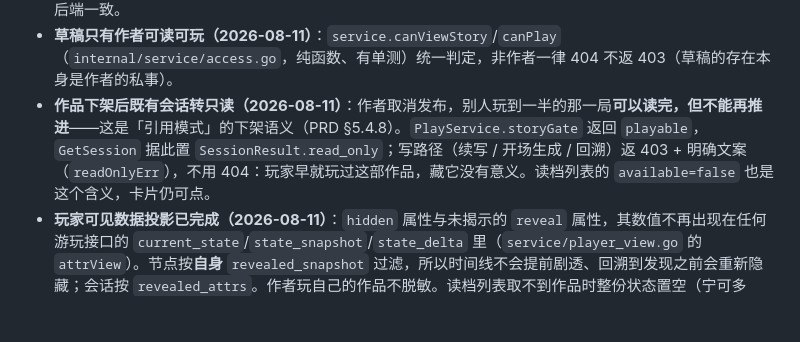
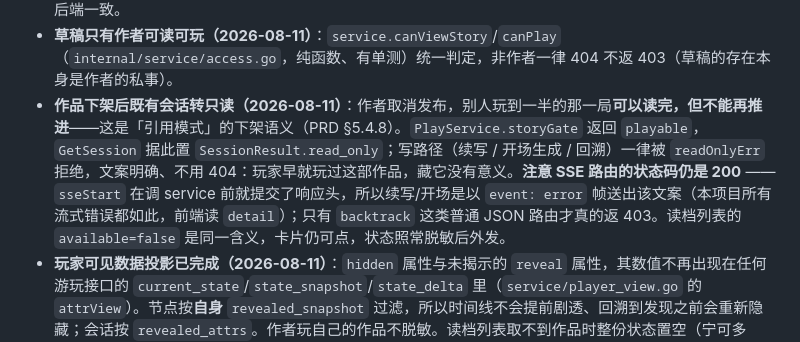
Before and after one commit to xiaoran132/Story-editor, a Markdown page: docs/handoff.md, the part around the change. Drawn GitHub-style; blank space fills up the shorter version.

```diff
--- a/docs/handoff.md
+++ b/docs/handoff.md
@@ -335,7 +335,7 @@ cd agent
 - **事后扣费允许最后一回合透支（2026-08-10）**：花多少 token 只有调用完才知道，因此扣到 0 为止、不预扣。真要精确就得先估上限再冻结，0 用户阶段不值当。
 - **匿名玩家无法游玩（2026-08-10，产品取舍不是 bug）**：额度挂账号、平台档对匿名不给，所以未登录只能浏览，点进详情页会被拦并引导登录（「登录即赠 1 元」）。2026-08-11 起后端也不再接受匿名游玩请求，前后端一致。
 - **草稿只有作者可读可玩（2026-08-11）**：`service.canViewStory`/`canPlay`（`internal/service/access.go`，纯函数、有单测）统一判定，非作者一律 404 不返 403（草稿的存在本身是作者的私事）。
-- **作品下架后既有会话转只读（2026-08-11）**：作者取消发布，别人玩到一半的那一局**可以读完，但不能再推进**——这是「引用模式」的下架语义（PRD §5.4.8）。`PlayService.storyGate` 返回 `playable`，`GetSession` 据此置 `SessionResult.read_only`；写路径（续写 / 开场生成 / 回溯）返 403 + 明确文案（`readOnlyErr`），不用 404：玩家早就玩过这部作品，藏它没有意义。读档列表的 `available=false` 也是这个含义，卡片仍可点。
+- **作品下架后既有会话转只读（2026-08-11）**：作者取消发布，别人玩到一半的那一局**可以读完，但不能再推进**——这是「引用模式」的下架语义（PRD §5.4.8）。`PlayService.storyGate` 返回 `playable`，`GetSession` 据此置 `SessionResult.read_only`；写路径（续写 / 开场生成 / 回溯）一律被 `readOnlyErr` 拒绝，文案明确、不用 404：玩家早就玩过这部作品，藏它没有意义。**注意 SSE 路由的状态码仍是 200** —— `sseStart` 在调 service 前就提交了响应头，所以续写/开场是以 `event: error` 帧送出该文案（本项目所有流式错误都如此，前端读 `detail`）；只有 `backtrack` 这类普通 JSON 路由才真的返 403。读档列表的 `available=false` 是同一含义，卡片仍可点，状态照常脱敏后外发。
 - **玩家可见数据投影已完成（2026-08-11）**：`hidden` 属性与未揭示的 `reveal` 属性，其数值不再出现在任何游玩接口的 `current_state`/`state_snapshot`/`state_delta` 里（`service/player_view.go` 的 `attrView`）。节点按**自身** `revealed_snapshot` 过滤，所以时间线不会提前剧透、回溯到发现之前会重新隐藏；会话按 `revealed_attrs`。作者玩自己的作品不脱敏。读档列表取不到作品时整份状态置空（宁可多挡）。
 - 社区路由**未注册**（2026-08-11），访问一律 404。此前空壳 handler 返 `success:true`，会让调用方误判操作成功。
 - `AutoMigrate` 适合当前 demo，不等同于生产级迁移治理。
```
Also changed, not shown: CLAUDE.md (+1 -1 lines).
